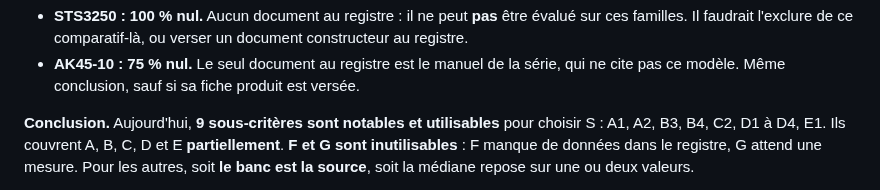
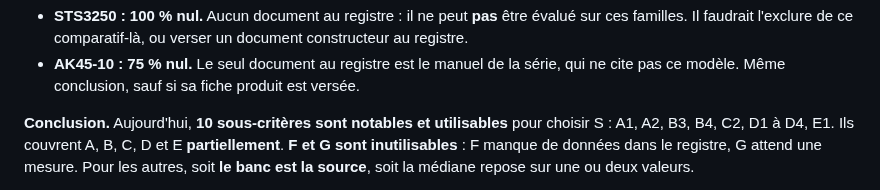
Before and after one commit to sodigitaljeremy/YXOR, a Markdown page: docs/criteres-manquants.md, the part around the change. Drawn GitHub-style.

```diff
--- a/docs/criteres-manquants.md
+++ b/docs/criteres-manquants.md
@@ -369,7 +369,7 @@ valeur a été trouvée dans un document du registre.
   la série, qui ne cite pas ce modèle. Même conclusion, sauf si sa fiche
   produit est versée.
 
-**Conclusion.** Aujourd'hui, **9 sous-critères sont notables et
+**Conclusion.** Aujourd'hui, **10 sous-critères sont notables et
 utilisables** pour choisir S : A1, A2, B3, B4, C2, D1 à D4, E1. Ils
 couvrent A, B, C, D et E **partiellement**. **F et G sont
 inutilisables** : F manque de données dans le registre, G attend une
```
Also changed, not shown: journal/2026-10-01.md (+7 -2 lines).
